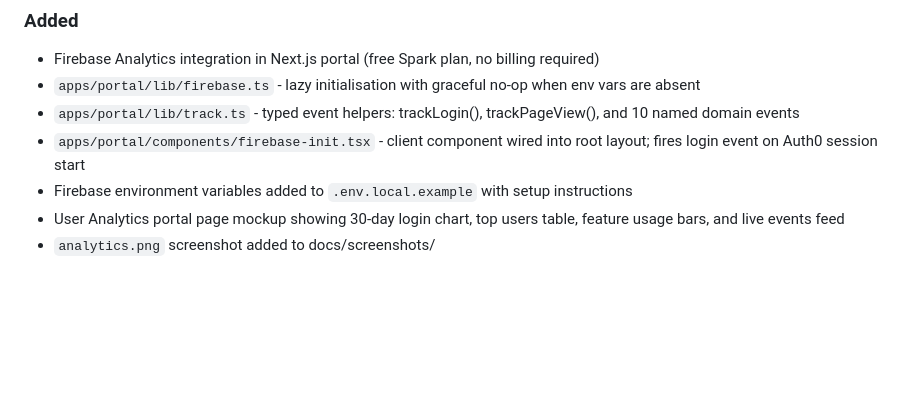
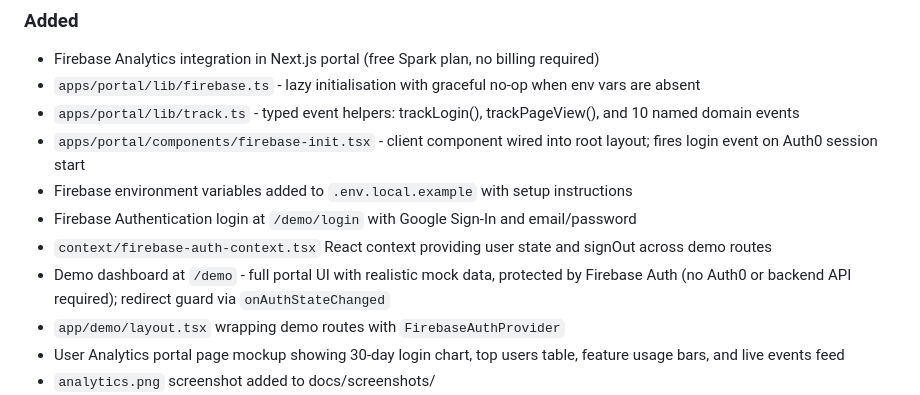
Before and after one commit to OmarRao/r3vp, a Markdown page: CHANGELOG.md, the part around the change. Rendered like a GitHub page; blank space fills up the shorter version.

```diff
--- a/CHANGELOG.md
+++ b/CHANGELOG.md
@@ -15,6 +15,11 @@ https://www.linkedin.com/in/omarrao/ | https://omarrao.substack.com/
 - `apps/portal/lib/track.ts` - typed event helpers: trackLogin(), trackPageView(), and 10 named domain events
 - `apps/portal/components/firebase-init.tsx` - client component wired into root layout; fires login event on Auth0 session start
 - Firebase environment variables added to `.env.local.example` with setup instructions
+- Firebase Authentication login at `/demo/login` with Google Sign-In and email/password
+- `context/firebase-auth-context.tsx` React context providing user state and signOut across demo routes
+- Demo dashboard at `/demo` - full portal UI with realistic mock data, protected by Firebase Auth
+  (no Auth0 or backend API required); redirect guard via `onAuthStateChanged`
+- `app/demo/layout.tsx` wrapping demo routes with `FirebaseAuthProvider`
 - User Analytics portal page mockup showing 30-day login chart, top users table, feature usage bars, and live events feed
 - `analytics.png` screenshot added to docs/screenshots/
 - Comprehensive technical user guide at `docs/user-guide.md` covering all 21 features, architecture, installation, API reference, security design, and troubleshooting
```
Also changed, not shown: README.md (+26 -0 lines), docs/screenshots/demo-dashboard.png (added), docs/screenshots/demo-login.png (added), 9 other files.
